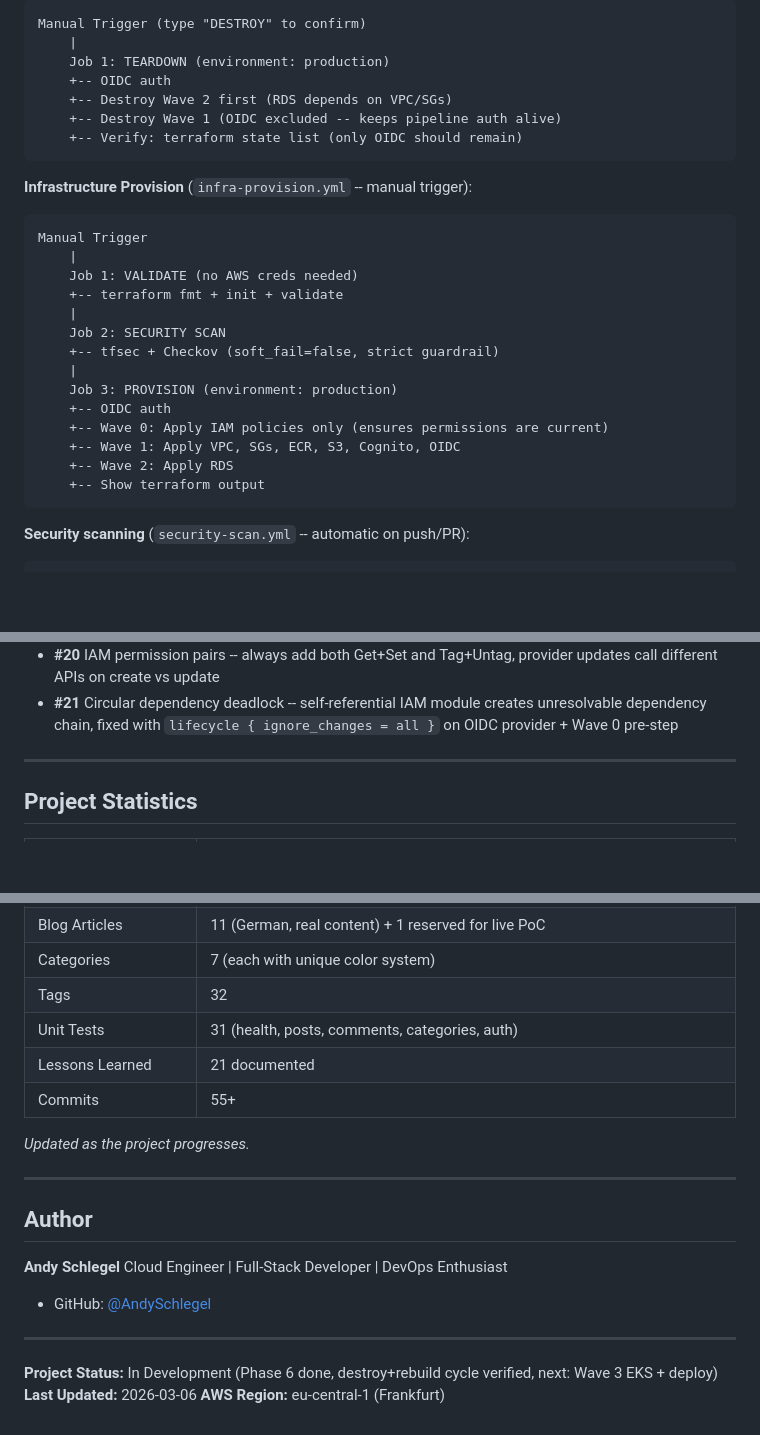
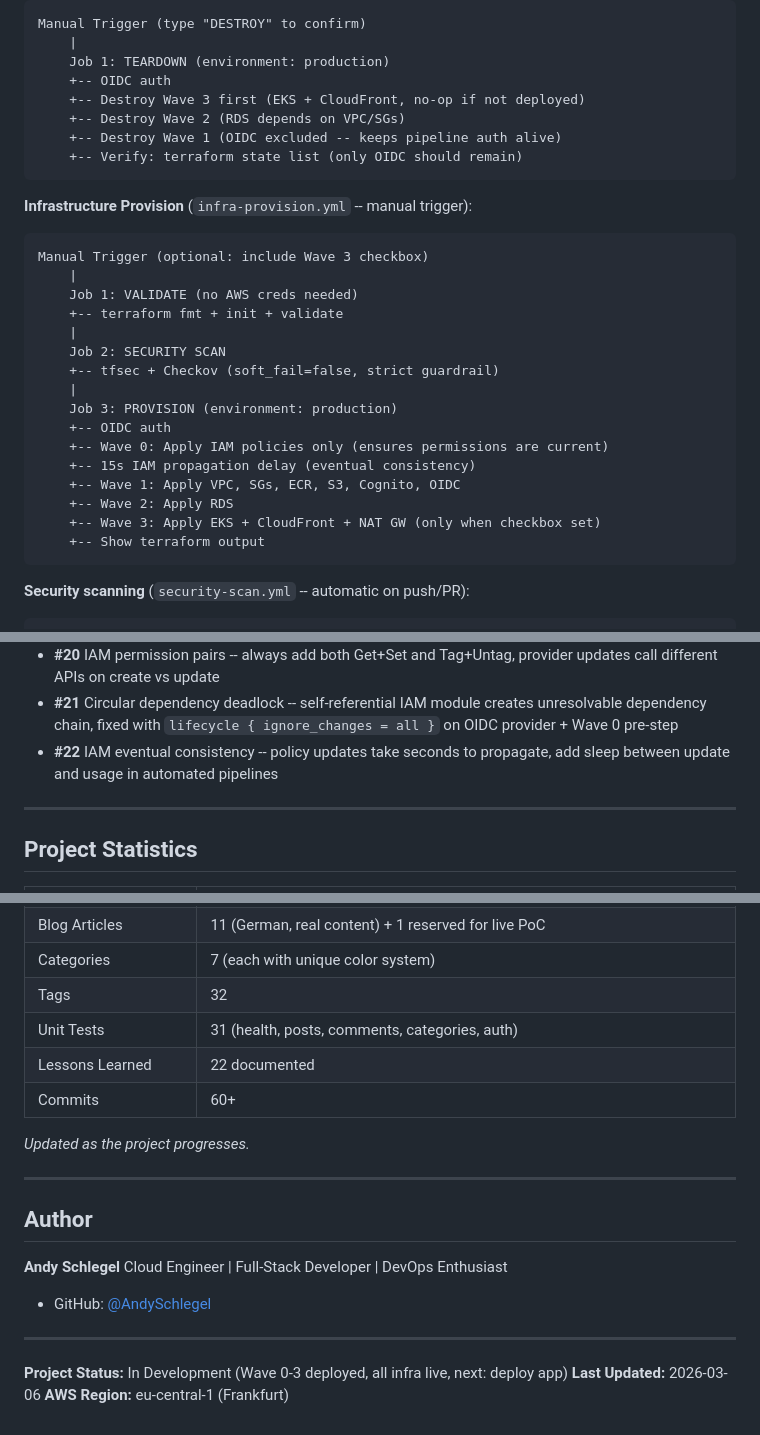
Before and after one commit to AndySchlegel/my-personal-tech-blog, a Markdown page: README.md, 3 parts joined by grey strips. GitHub-like rendering; blank space fills up the shorter version.

````diff
--- a/README.md
+++ b/README.md
@@ -306,7 +306,8 @@ Manual Trigger (type "DESTROY" to confirm)
     |
     Job 1: TEARDOWN (environment: production)
     +-- OIDC auth
-    +-- Destroy Wave 2 first (RDS depends on VPC/SGs)
+    +-- Destroy Wave 3 first (EKS + CloudFront, no-op if not deployed)
+    +-- Destroy Wave 2 (RDS depends on VPC/SGs)
     +-- Destroy Wave 1 (OIDC excluded -- keeps pipeline auth alive)
     +-- Verify: terraform state list (only OIDC should remain)
 ```
@@ -314,7 +315,7 @@ Manual Trigger (type "DESTROY" to confirm)
 **Infrastructure Provision** (`infra-provision.yml` -- manual trigger):
 
 ```
-Manual Trigger
+Manual Trigger (optional: include Wave 3 checkbox)
     |
     Job 1: VALIDATE (no AWS creds needed)
     +-- terraform fmt + init + validate
@@ -325,8 +326,10 @@ Manual Trigger
     Job 3: PROVISION (environment: production)
     +-- OIDC auth
     +-- Wave 0: Apply IAM policies only (ensures permissions are current)
+    +-- 15s IAM propagation delay (eventual consistency)
     +-- Wave 1: Apply VPC, SGs, ECR, S3, Cognito, OIDC
     +-- Wave 2: Apply RDS
+    +-- Wave 3: Apply EKS + CloudFront + NAT GW (only when checkbox set)
     +-- Show terraform output
 ```
 
@@ -380,6 +383,7 @@ Key highlights:
 - **#19** tfsec GitHub API rate limiting -- anonymous requests limited to 60/h, always pass `github_token` for 5,000/h
 - **#20** IAM permission pairs -- always add both Get+Set and Tag+Untag, provider updates call different APIs on create vs update
 - **#21** Circular dependency deadlock -- self-referential IAM module creates unresolvable dependency chain, fixed with `lifecycle { ignore_changes = all }` on OIDC provider + Wave 0 pre-step
+- **#22** IAM eventual consistency -- policy updates take seconds to propagate, add sleep between update and usage in automated pipelines
 
 ---
 
@@ -394,8 +398,8 @@ Key highlights:
 | Categories | 7 (each with unique color system) |
 | Tags | 32 |
 | Unit Tests | 31 (health, posts, comments, categories, auth) |
-| Lessons Learned | 21 documented |
-| Commits | 55+ |
+| Lessons Learned | 22 documented |
+| Commits | 60+ |
 
 *Updated as the project progresses.*
 
@@ -410,6 +414,6 @@ Cloud Engineer | Full-Stack Developer | DevOps Enthusiast
 
 ---
 
-**Project Status:** In Development (Phase 6 done, destroy+rebuild cycle verified, next: Wave 3 EKS + deploy)
+**Project Status:** In Development (Wave 0-3 deployed, all infra live, next: deploy app)
 **Last Updated:** 2026-03-06
 **AWS Region:** eu-central-1 (Frankfurt)
````
Also changed, not shown: ACTION_PLAN.md (+17 -12 lines), LESSONS_LEARNED.md (+19 -0 lines).
